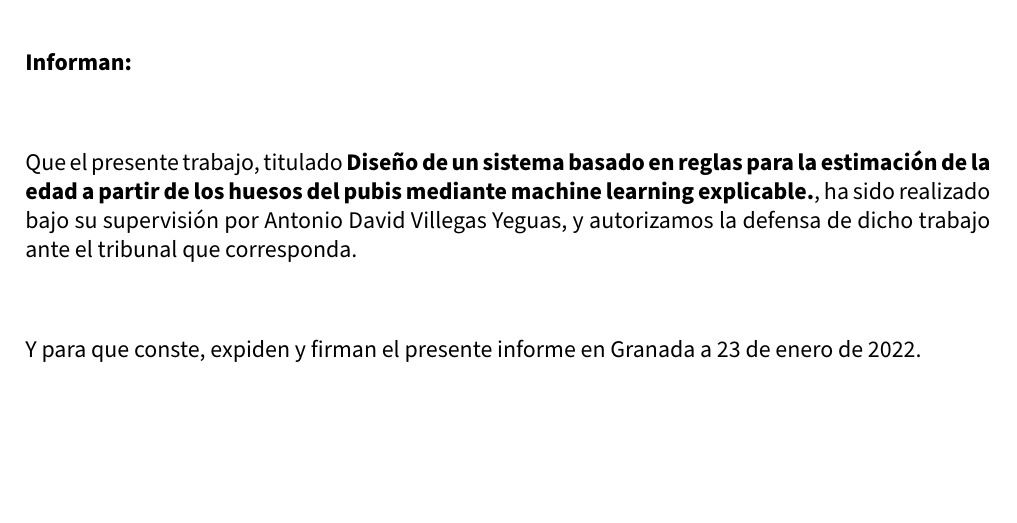
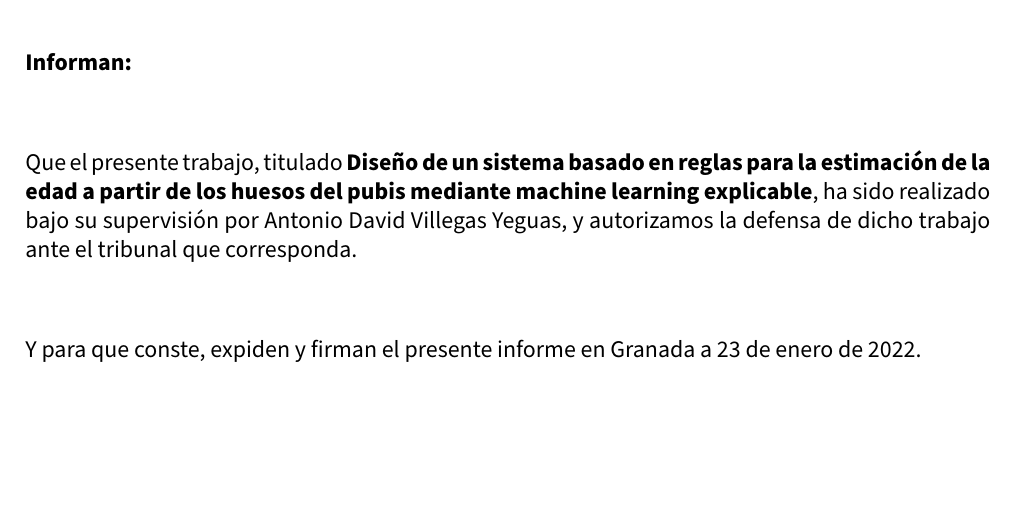
Before and after one commit to advy99/TFM, a LaTeX document (memoria/TFM.tex, which reads memoria/src/resumen.tex): part of page 5 of 64, cut so that both start at the same text. Compiled offline with pdfLaTeX.

Commit message:
arreglo errata en el resumen

```diff
--- a/memoria/src/resumen.tex
+++ b/memoria/src/resumen.tex
@@ -91,7 +91,7 @@ D. Sergio Damas Arroyo, profesor del Departamento de Lenguajes y Sistemas Inform
 
 \vspace{1cm}
 
-Que el presente trabajo, titulado \textbf{Diseño de un sistema basado en reglas para la estimación de la edad a partir de los huesos del pubis mediante machine learning explicable.}, ha sido realizado bajo su supervisión por Antonio David Villegas Yeguas, y autorizamos la defensa de dicho trabajo ante el tribunal que corresponda.
+Que el presente trabajo, titulado \textbf{Diseño de un sistema basado en reglas para la estimación de la edad a partir de los huesos del pubis mediante machine learning explicable}, ha sido realizado bajo su supervisión por Antonio David Villegas Yeguas, y autorizamos la defensa de dicho trabajo ante el tribunal que corresponda.
 
 \vspace{1cm}
 
```
